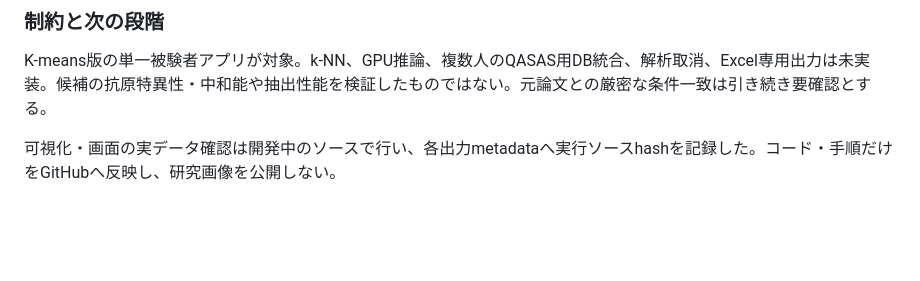
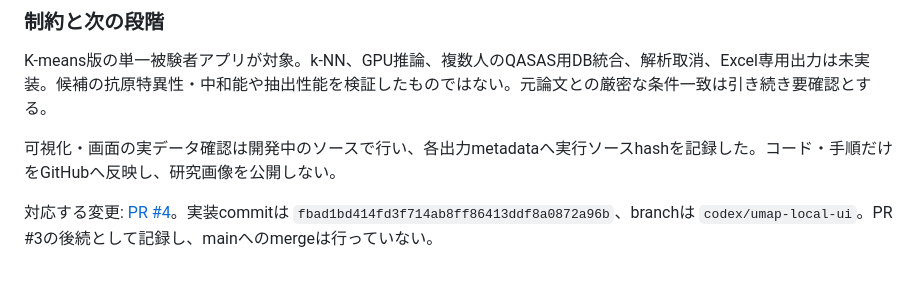
Before and after one commit to YoheiFunakoshi/LM-QASAS-No.1, a Markdown page: docs/DEVELOPMENT_LOG.md, the part around the change. GitHub-like rendering; blank space fills up the shorter version.

Commit message:
Link GUI implementation and verification to PR 4

```diff
--- a/docs/DEVELOPMENT_LOG.md
+++ b/docs/DEVELOPMENT_LOG.md
@@ -129,3 +129,5 @@ GUIDE_JAに、仕組み・単位・架空のスコア計算例・設定根拠・
 K-means版の単一被験者アプリが対象。k-NN、GPU推論、複数人のQASAS用DB統合、解析取消、Excel専用出力は未実装。候補の抗原特異性・中和能や抽出性能を検証したものではない。元論文との厳密な条件一致は引き続き要確認とする。
 
 可視化・画面の実データ確認は開発中のソースで行い、各出力metadataへ実行ソースhashを記録した。コード・手順だけをGitHubへ反映し、研究画像を公開しない。
+
+対応する変更: [PR #4](https://github.com/YoheiFunakoshi/LM-QASAS-No.1/pull/4)。実装commitは `fbad1bd414fd3f714ab8ff86413ddf8a0872a96b`、branchは `codex/umap-local-ui`。PR #3の後続として記録し、mainへのmergeは行っていない。
```
